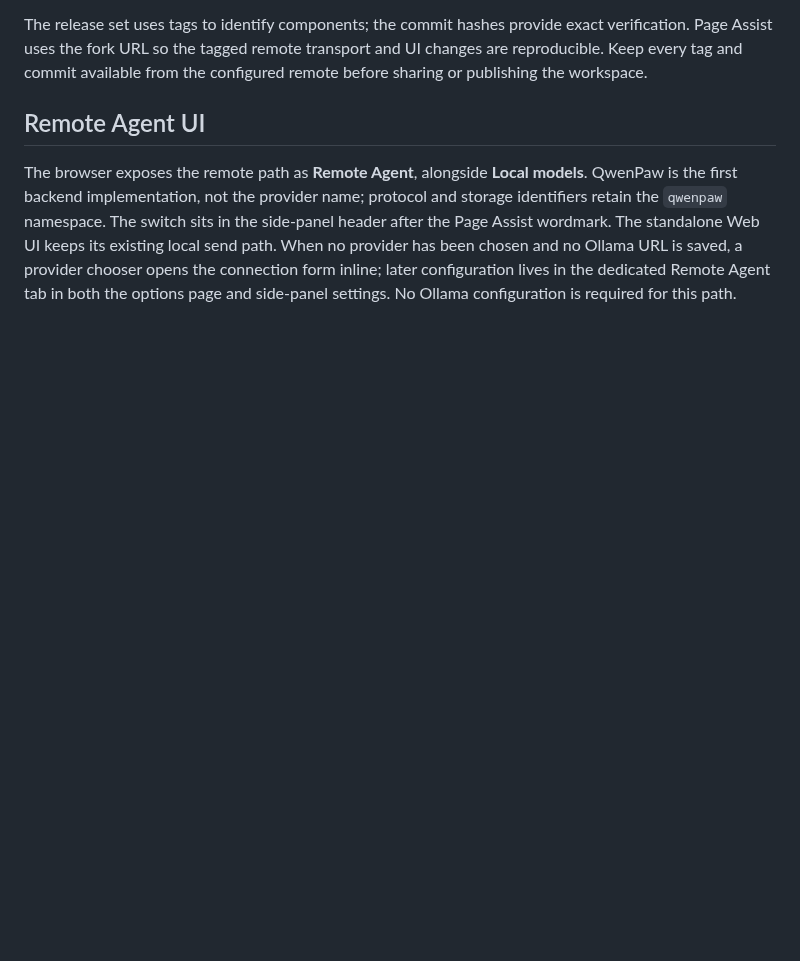
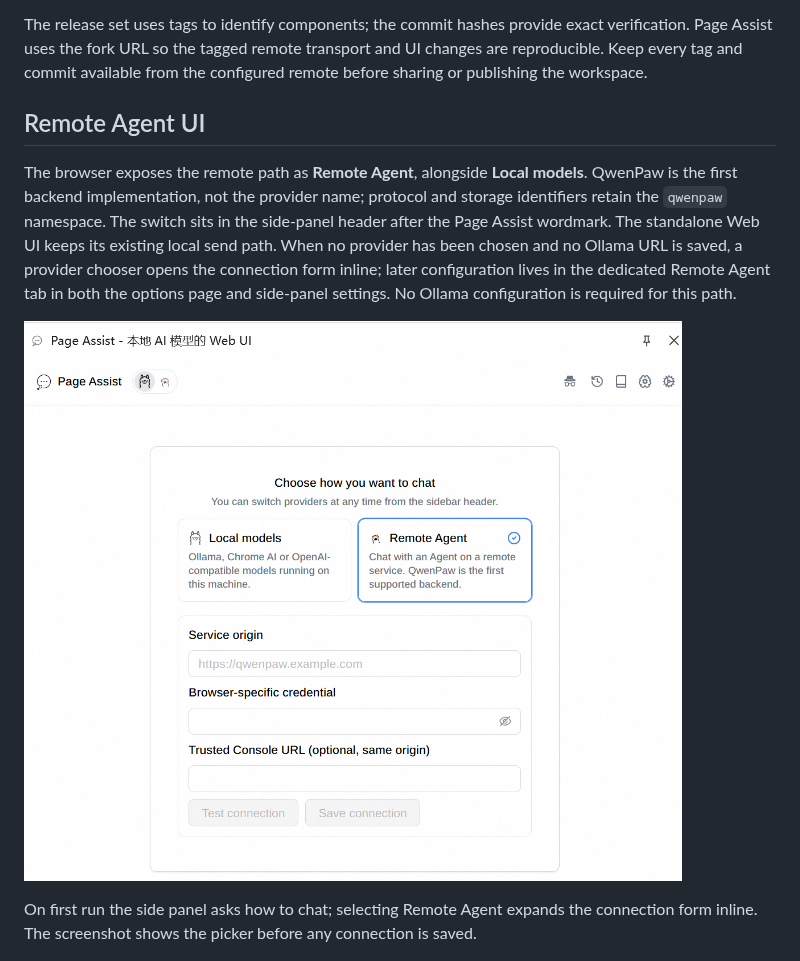
Before and after one commit to refeved/page-assist-agent-integration, a Markdown page: README.md, the part around the change. Drawn GitHub-style; pictures changed too: docs/assets/page-assist-first-setup.png (added); blank space fills up the shorter version.

Commit message:
docs: add the first-run provider chooser screenshot
Show the initial setup state where the side panel offers Local models or Remote Agent, with the connection form already inline before anything is saved. Keep the English and Chinese READMEs in sync.

```diff
--- a/README.md
+++ b/README.md
@@ -78,6 +78,12 @@ existing local send path. When no provider has been chosen and no Ollama URL is
 saved, a provider chooser opens the connection form inline; later configuration
 lives in the dedicated Remote Agent tab in both the options page and side-panel
 settings. No Ollama configuration is required for this path.
+
+![First-run provider chooser with Remote Agent selected](docs/assets/page-assist-first-setup.png)
+
+On first run the side panel asks how to chat; selecting Remote Agent expands the
+connection form inline. The screenshot shows the picker before any connection is
+saved.
 
 ![Remote Agent tab in the side-panel settings](docs/assets/page-assist-remote-agent-settings-tab.png)
 
```
Also changed, not shown: README.zh-CN.md (+4 -0 lines).
